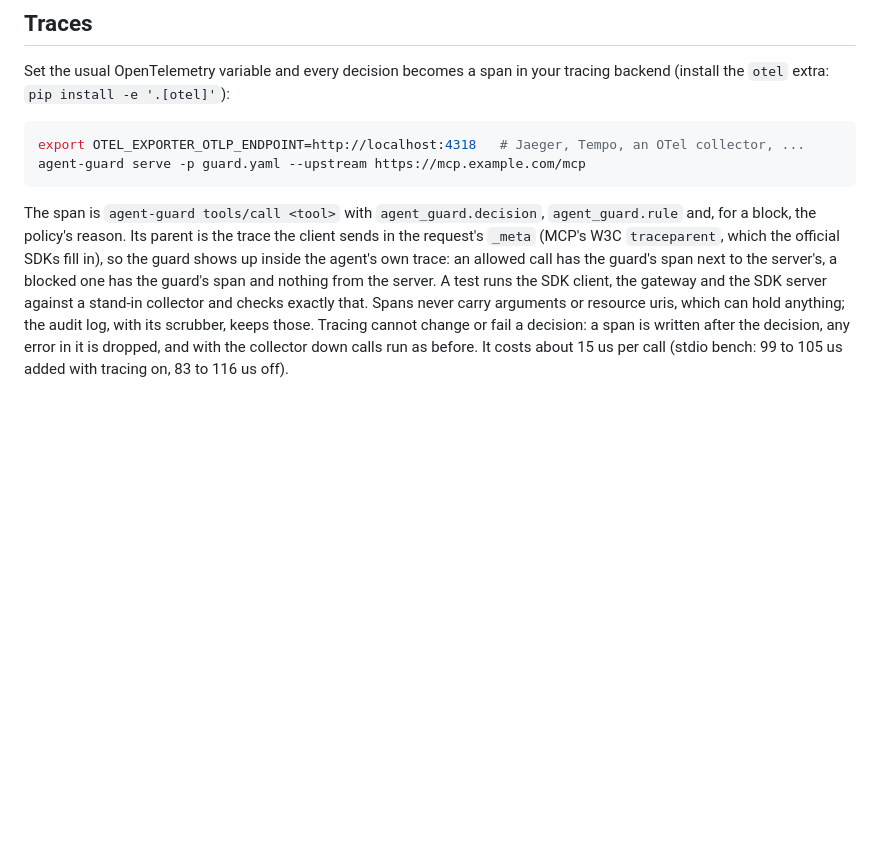
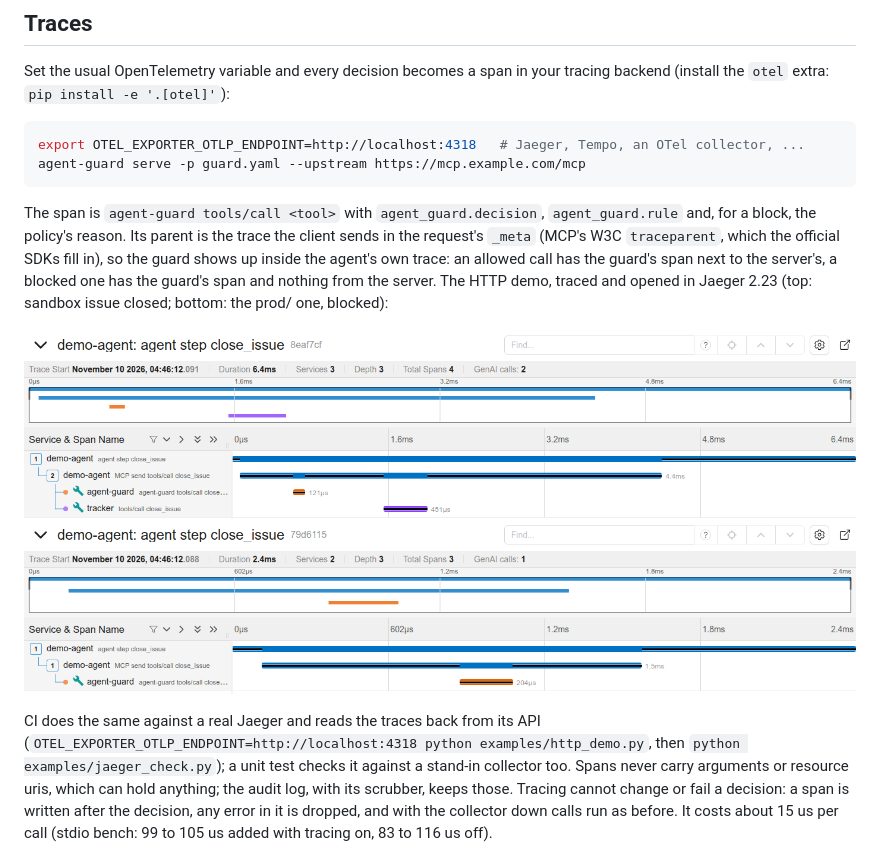
Before and after one commit to Ahmedabied/agent-guard, a Markdown page: README.md, the part around the change. Rendered like a GitHub page; pictures changed too: docs/jaeger.png (added); blank space fills up the shorter version.

```diff
--- a/README.md
+++ b/README.md
@@ -271,8 +271,14 @@ agent-guard serve -p guard.yaml --upstream https://mcp.example.com/mcp
 The span is `agent-guard tools/call <tool>` with `agent_guard.decision`, `agent_guard.rule` and, for a block, the
 policy's reason. Its parent is the trace the client sends in the request's `_meta` (MCP's W3C `traceparent`, which
 the official SDKs fill in), so the guard shows up inside the agent's own trace: an allowed call has the guard's
-span next to the server's, a blocked one has the guard's span and nothing from the server. A test runs the SDK
-client, the gateway and the SDK server against a stand-in collector and checks exactly that. Spans never carry
+span next to the server's, a blocked one has the guard's span and nothing from the server. The HTTP demo, traced
+and opened in Jaeger 2.23 (top: sandbox issue closed; bottom: the prod/ one, blocked):
+
+![Two agent steps in Jaeger: the allowed one reaches the tracker, the blocked one stops at agent-guard](docs/jaeger.png)
+
+CI does the same against a real Jaeger and reads the traces back from its API
+(`OTEL_EXPORTER_OTLP_ENDPOINT=http://localhost:4318 python examples/http_demo.py`, then
+`python examples/jaeger_check.py`); a unit test checks it against a stand-in collector too. Spans never carry
 arguments or resource uris, which can hold anything; the audit log, with its scrubber, keeps those. Tracing
 cannot change or fail a decision: a span is written after the decision, any error in it is dropped, and with the
 collector down calls run as before. It costs about 15 us per call (stdio bench: 99 to 105 us added with tracing
```
Also changed, not shown: 4 other files.
